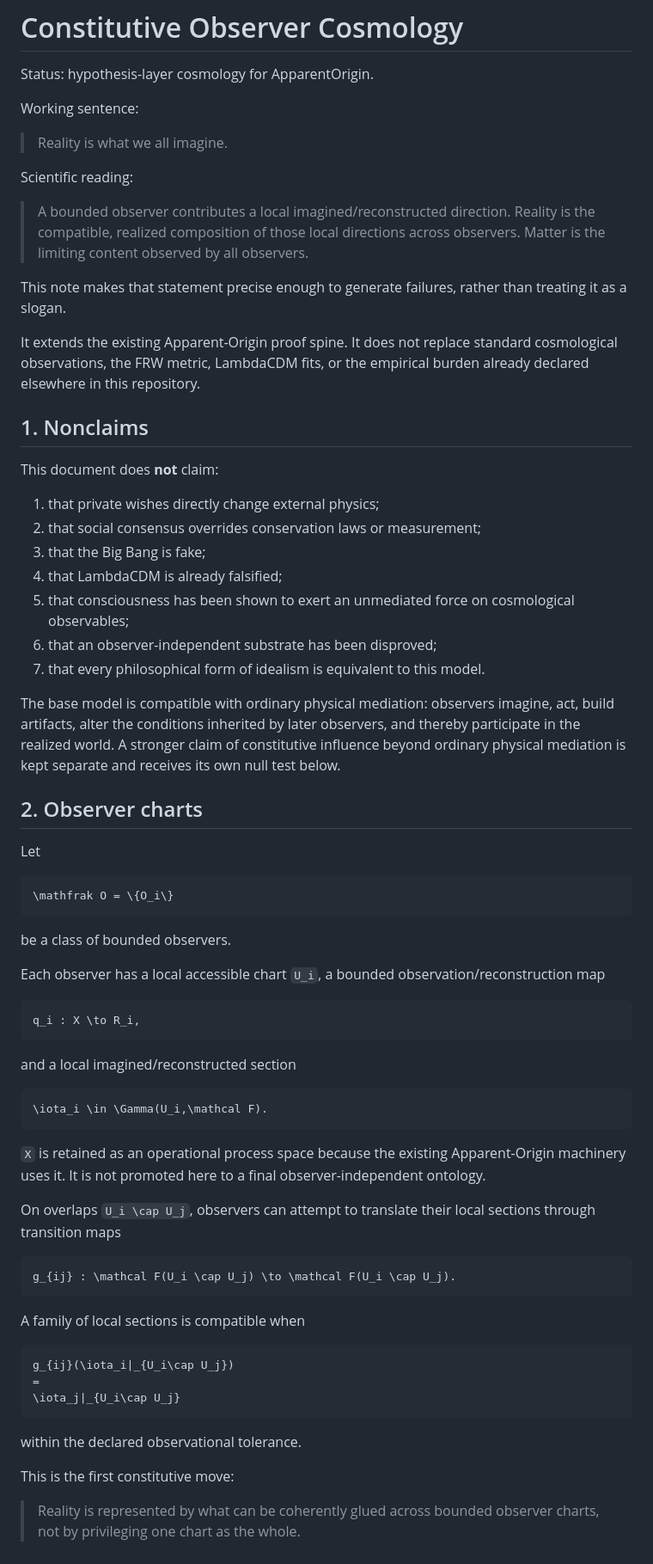
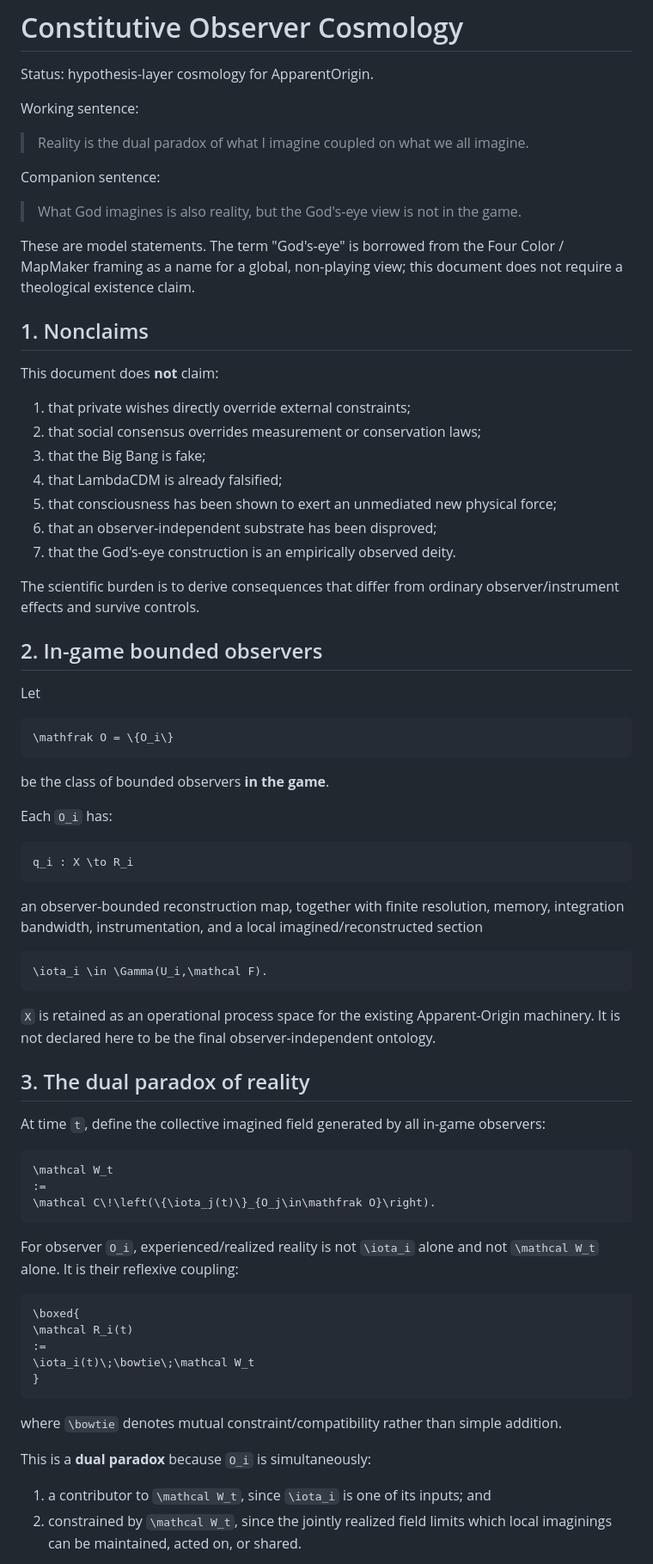
Before and after one commit to PaulTiffany/ApparentOrigin, a Markdown page: docs/constitutive_observer_cosmology.md, the part around one of its changes. Shown at 86% size. Drawn GitHub-style.

````diff
--- a/docs/constitutive_observer_cosmology.md
+++ b/docs/constitutive_observer_cosmology.md
@@ -4,31 +4,29 @@ Status: hypothesis-layer cosmology for ApparentOrigin.
 
 Working sentence:
 
-> Reality is what we all imagine.
+> Reality is the dual paradox of what I imagine coupled on what we all imagine.
 
-Scientific reading:
+Companion sentence:
 
-> A bounded observer contributes a local imagined/reconstructed direction. Reality is the compatible, realized composition of those local directions across observers. Matter is the limiting content observed by all observers.
+> What God imagines is also reality, but the God's-eye view is not in the game.
 
-This note makes that statement precise enough to generate failures, rather than treating it as a slogan.
-
-It extends the existing Apparent-Origin proof spine. It does not replace standard cosmological observations, the FRW metric, LambdaCDM fits, or the empirical burden already declared elsewhere in this repository.
+These are model statements. The term "God's-eye" is borrowed from the Four Color / MapMaker framing as a name for a global, non-playing view; this document does not require a theological existence claim.
 
 ## 1. Nonclaims
 
 This document does **not** claim:
 
-1. that private wishes directly change external physics;
-2. that social consensus overrides conservation laws or measurement;
+1. that private wishes directly override external constraints;
+2. that social consensus overrides measurement or conservation laws;
 3. that the Big Bang is fake;
 4. that LambdaCDM is already falsified;
-5. that consciousness has been shown to exert an unmediated force on cosmological observables;
+5. that consciousness has been shown to exert an unmediated new physical force;
 6. that an observer-independent substrate has been disproved;
-7. that every philosophical form of idealism is equivalent to this model.
+7. that the God's-eye construction is an empirically observed deity.
 
-The base model is compatible with ordinary physical mediation: observers imagine, act, build artifacts, alter the conditions inherited by later observers, and thereby participate in the realized world. A stronger claim of constitutive influence beyond ordinary physical mediation is kept separate and receives its own null test below.
+The scientific burden is to derive consequences that differ from ordinary observer/instrument effects and survive controls.
 
-## 2. Observer charts
+## 2. In-game bounded observers
 
 Let
 
@@ -36,39 +34,46 @@ Let
 \mathfrak O = \{O_i\}
 ```
 
-be a class of bounded observers.
+be the class of bounded observers **in the game**.
 
-Each observer has a local accessible chart `U_i`, a bounded observation/reconstruction map
+Each `O_i` has:
 
 ```tex
-q_i : X \to R_i,
+q_i : X \to R_i
 ```
 
-and a local imagined/reconstructed section
+an observer-bounded reconstruction map, together with finite resolution, memory, integration bandwidth, instrumentation, and a local imagined/reconstructed section
 
 ```tex
 \iota_i \in \Gamma(U_i,\mathcal F).
 ```
 
-`X` is retained as an operational process space because the existing Apparent-Origin machinery uses it. It is not promoted here to a final observer-independent ontology.
+`X` is retained as an operational process space for the existing Apparent-Origin machinery. It is not declared here to be the final observer-independent ontology.
 
-On overlaps `U_i \cap U_j`, observers can attempt to translate their local sections through transition maps
+## 3. The dual paradox of reality
+
+At time `t`, define the collective imagined field generated by all in-game observers:
 
 ```tex
-g_{ij} : \mathcal F(U_i \cap U_j) \to \mathcal F(U_i \cap U_j).
+\mathcal W_t
+:=
+\mathcal C\!\left(\{\iota_j(t)\}_{O_j\in\mathfrak O}\right).
 ```
 
-A family of local sections is compatible when
+For observer `O_i`, experienced/realized reality is not `\iota_i` alone and not `\mathcal W_t` alone. It is their reflexive coupling:
 
 ```tex
-g_{ij}(\iota_i|_{U_i\cap U_j})
-=
-\iota_j|_{U_i\cap U_j}
+\boxed{
+\mathcal R_i(t)
+:=
+\iota_i(t)\;\bowtie\;\mathcal W_t
+}
 ```
 
-within the declared observational tolerance.
+where `\bowtie` denotes mutual constraint/compatibility rather than simple addition.
 
-This is the first constitutive move:
+This is a **dual paradox** because `O_i` is simultaneously:
 
-> Reality is represented by what can be coherently glued across bounded observer charts, not by privileging one chart as the whole.
+1. a contributor to `\mathcal W_t`, since `\iota_i` is one of its inputs; and
+2. constrained by `\mathcal W_t`, since the jointly realized field limits which local imaginings can be maintained, acted on, or shared.
 
````
Also changed, not shown: other parts of docs/constitutive_observer_cosmology.md (+219 -226 lines).
